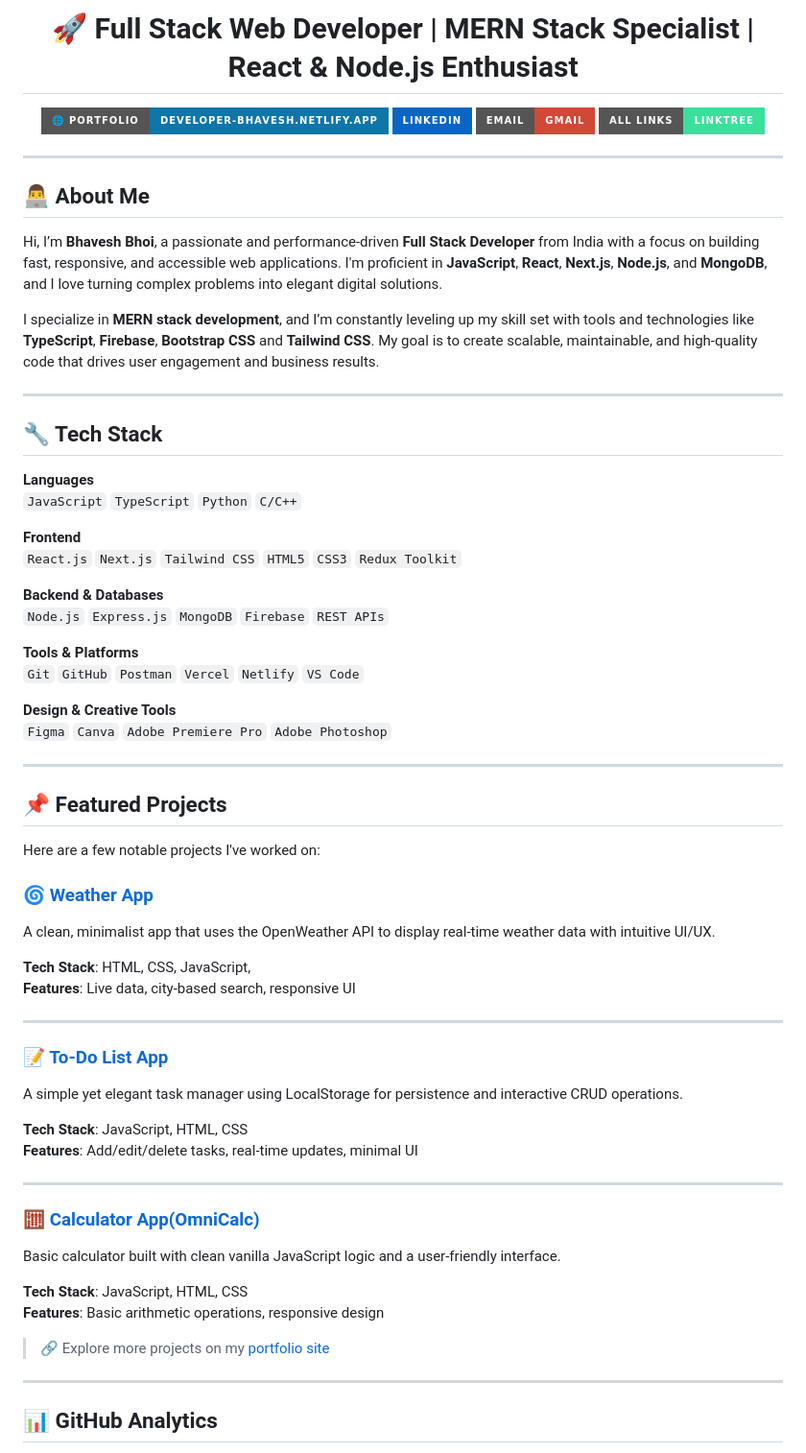
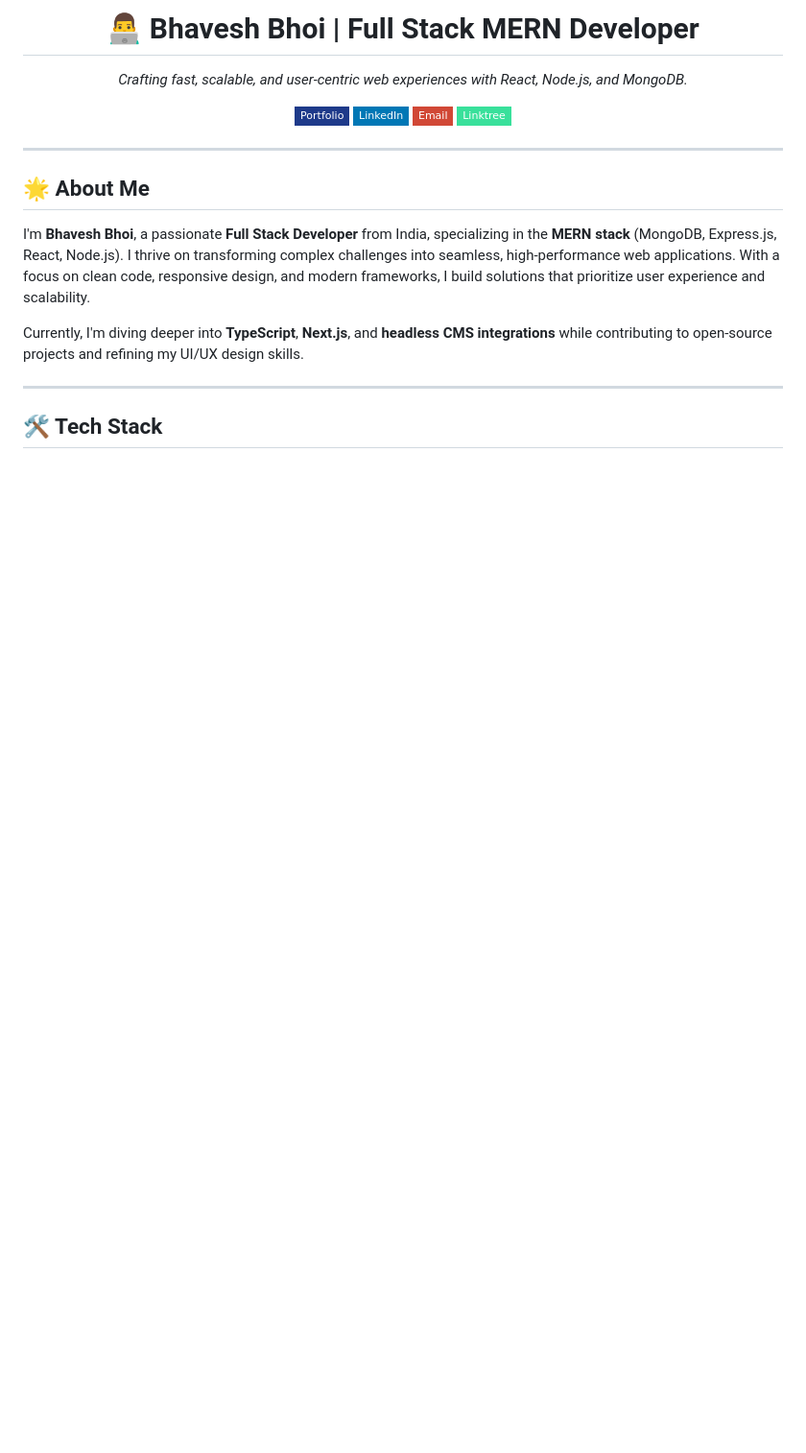
Before and after one commit to Bhavu7/Bhavu7, a Markdown page: README.md, the part around the change printed below. Shown: that part at 96% size. Rendered like a GitHub page; badges without logos; blank space fills up the shorter version.

```diff
--- a/README.md
+++ b/README.md
@@ -4,81 +6,33 @@
 </p>
 
-<h1 align="center">🚀 Full Stack Web Developer | MERN Stack Specialist | React & Node.js Enthusiast</h1>
+<h1 align="center">👨‍💻 Bhavesh Bhoi | Full Stack MERN Developer</h1>
+<p align="center"><em>Crafting fast, scalable, and user-centric web experiences with React, Node.js, and MongoDB.</em></p>
 
 <p align="center">
-<a href="https://developer-bhavesh.netlify.app" target="_blank">
-  <img src="https://img.shields.io/badge/🌐 Portfolio-developer--bhavesh.netlify.app-0e76a8?style=for-the-badge&logo=netlify&logoColor=white" alt="Portfolio Badge" />
-</a>
+  <a href="https://developer-bhavesh.netlify.app" target="_blank">
+    <img src="https://img.shields.io/badge/Portfolio-1E3A8A?style=flat-square&logo=netlify&logoColor=white" alt="Portfolio" />
+  </a>
   <a href="https://www.linkedin.com/in/bhaveshbhoi07/" target="_blank">
-    <img src="https://img.shields.io/badge/LinkedIn-0A66C2?style=for-the-badge&logo=linkedin&logoColor=white" />
+    <img src="https://img.shields.io/badge/LinkedIn-0077B5?style=flat-square&logo=linkedin&logoColor=white" alt="LinkedIn" />
   </a>
   <a href="mailto:bhavubhoi806@gmail.com" target="_blank">
-    <img src="https://img.shields.io/badge/Email-Gmail-D14836?style=for-the-badge&logo=gmail&logoColor=white" />
+    <img src="https://img.shields.io/badge/Email-D14836?style=flat-square&logo=gmail&logoColor=white" alt="Email" />
   </a>
   <a href="https://bhavu7.github.io/BhavuVerse/" target="_blank">
-    <img src="https://img.shields.io/badge/All%20Links-Linktree-39e09b?style=for-the-badge&logo=linktree" />
+    <img src="https://img.shields.io/badge/Linktree-39E09B?style=flat-square&logo=linktree&logoColor=white" alt="Linktree" />
   </a>
 </p>
 
 ---
 
-## 👨‍💻 About Me
+## 🌟 About Me
 
-Hi, I’m **Bhavesh Bhoi**, a passionate and performance-driven **Full Stack Developer** from India with a focus on building fast, responsive, and accessible web applications. I'm proficient in **JavaScript**, **React**, **Next.js**, **Node.js**, and **MongoDB**, and I love turning complex problems into elegant digital solutions.
+I'm **Bhavesh Bhoi**, a passionate **Full Stack Developer** from India, specializing in the **MERN stack** (MongoDB, Express.js, React, Node.js). I thrive on transforming complex challenges into seamless, high-performance web applications. With a focus on clean code, responsive design, and modern frameworks, I build solutions that prioritize user experience and scalability.
 
-I specialize in **MERN stack development**, and I’m constantly leveling up my skill set with tools and technologies like **TypeScript**, **Firebase**, **Bootstrap CSS** and **Tailwind CSS**. My goal is to create scalable, maintainable, and high-quality code that drives user engagement and business results.
+Currently, I'm diving deeper into **TypeScript**, **Next.js**, and **headless CMS integrations** while contributing to open-source projects and refining my UI/UX design skills.
 
 ---
 
-## 🔧 Tech Stack
-
-**Languages**
-`JavaScript` `TypeScript` `Python` `C/C++`
-
-**Frontend**
-`React.js` `Next.js` `Tailwind CSS` `HTML5` `CSS3` `Redux Toolkit`
-
-**Backend & Databases**
-`Node.js` `Express.js` `MongoDB` `Firebase` `REST APIs`
-
-**Tools & Platforms**
-`Git` `GitHub` `Postman` `Vercel` `Netlify` `VS Code`
-
-**Design & Creative Tools**
-`Figma` `Canva` `Adobe Premiere Pro` `Adobe Photoshop`
-
----
-
-## 📌 Featured Projects
-
-Here are a few notable projects I've worked on:
-
-### 🌀 [Weather App](https://bhavu7.github.io/Weather-Dashboard/)
-A clean, minimalist app that uses the OpenWeather API to display real-time weather data with intuitive UI/UX.
-
-**Tech Stack**: HTML, CSS, JavaScript,
-**Features**: Live data, city-based search, responsive UI
-
----
-
-### 📝 [To-Do List App](https://github.com/Bhavu7/TODO)
-A simple yet elegant task manager using LocalStorage for persistence and interactive CRUD operations.
-
-**Tech Stack**: JavaScript, HTML, CSS
-**Features**: Add/edit/delete tasks, real-time updates, minimal UI
-
----
-
-### 🧮 [Calculator App(OmniCalc)](https://bhavu7.github.io/OmniCalc/)
-Basic calculator built with clean vanilla JavaScript logic and a user-friendly interface.
-
-**Tech Stack**: JavaScript, HTML, CSS
-**Features**: Basic arithmetic operations, responsive design
-
-> 🔗 Explore more projects on my [portfolio site](https://developer-bhavesh.netlify.app)
-
----
-
-## 📊 GitHub Analytics
+## 🛠️ Tech Stack
 
 <p align="center">
```
Also changed, not shown: other parts of README.md (+75 -24 lines).
